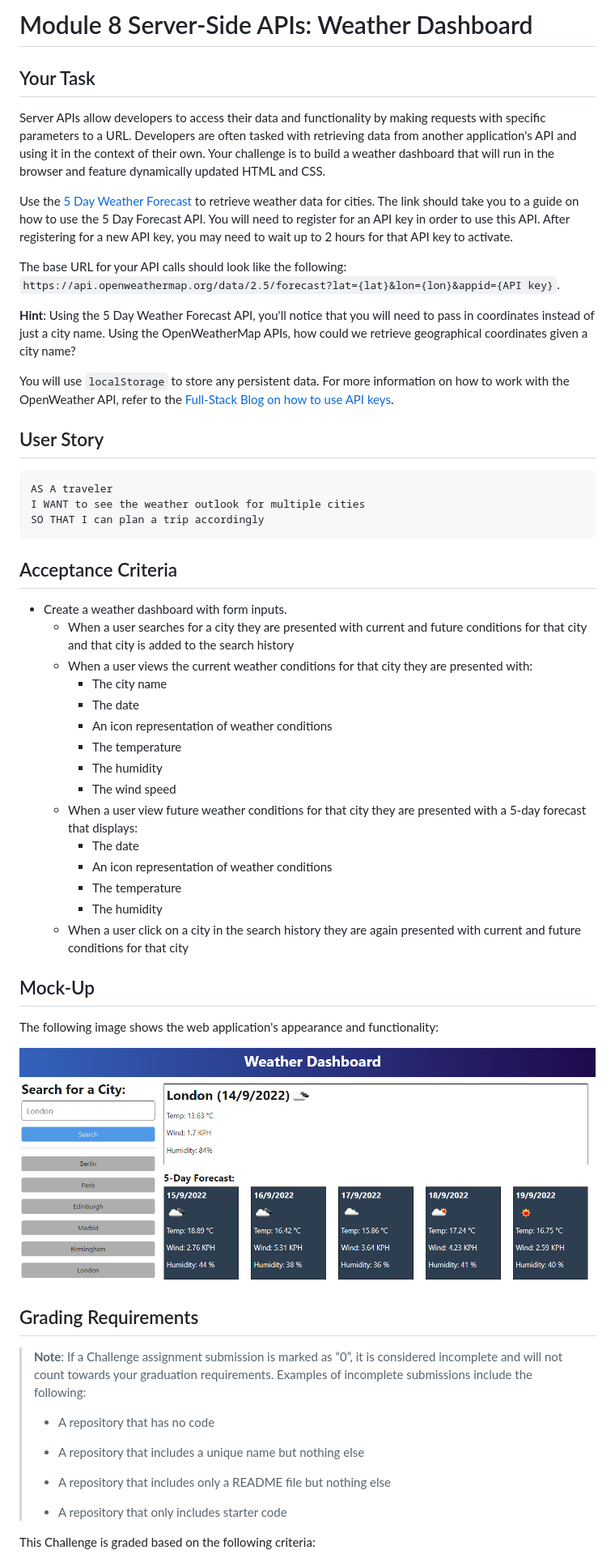
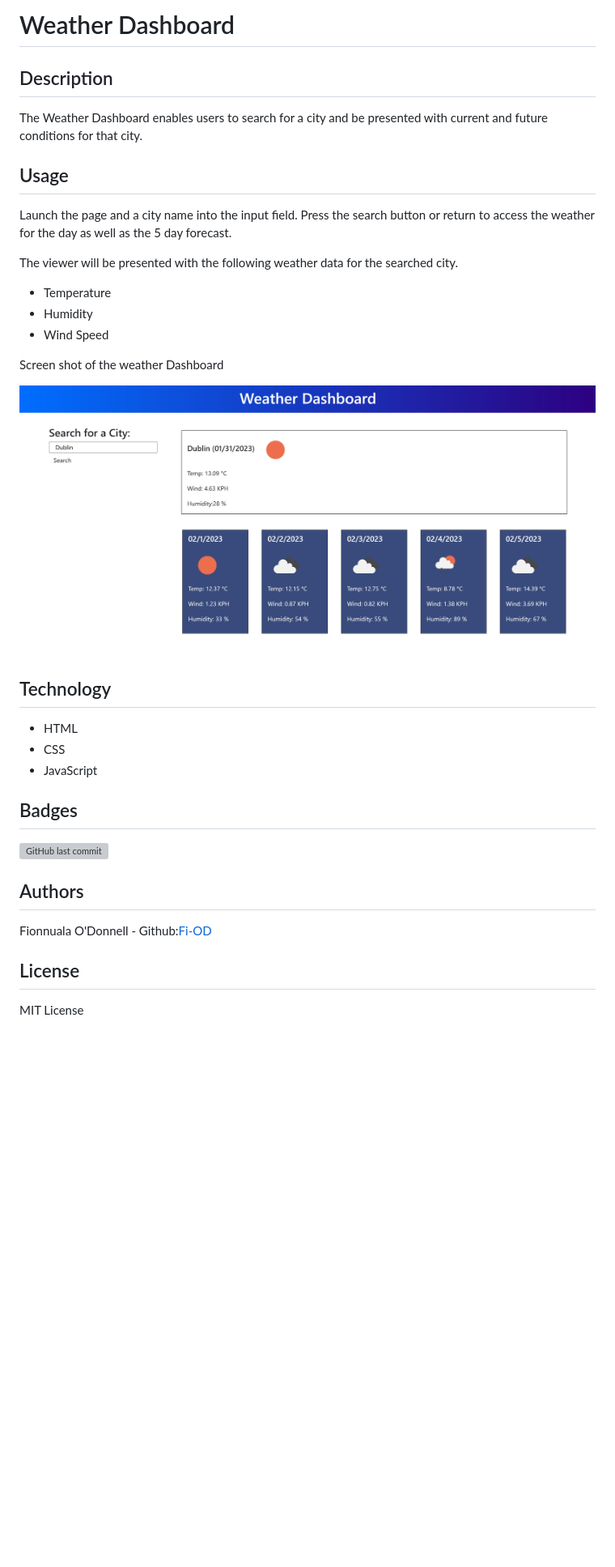
Before and after one commit to Fi-OD/WK8Weather-Dashboard, a Markdown page: README.md, the part around the change printed below. Shown: that part at 81% size. Drawn GitHub-style; pictures changed too: assets/ScreenShot.jpg (added); blank space fills up the shorter version; grey boxes are pictures that could not be loaded.

````diff
--- a/README.md
+++ b/README.md
@@ -1,60 +1,35 @@
-# Module 8 Server-Side APIs: Weather Dashboard
+# Weather Dashboard
 
-## Your Task
+## Description
+The Weather Dashboard  enables users to search for a city and be presented with current and future conditions for that city.
 
-Server APIs allow developers to access their data and functionality by making requests with specific parameters to a URL. Developers are often tasked with retrieving data from another application's API and using it in the context of their own. Your challenge is to build a weather dashboard that will run in the browser and feature dynamically updated HTML and CSS.
 
-Use the [5 Day Weather Forecast](https://openweathermap.org/forecast5) to retrieve weather data for cities. The link should take you to a guide on how to use the 5 Day Forecast API. You will need to register for an API key in order to use this API. After registering for a new API key, you may need to wait up to 2 hours for that API key to activate.
+## Usage
+Launch the page and a city name into the input field. Press the search button or return to access the weather for the day as well as the 5 day forecast.
 
-The base URL for your API calls should look like the following: `https://api.openweathermap.org/data/2.5/forecast?lat={lat}&lon={lon}&appid={API key}`.
+The viewer will be presented with the following weather data for the searched city.
+* Temperature
+* Humidity
+* Wind Speed
 
-**Hint**: Using the 5 Day Weather Forecast API, you'll notice that you will need to pass in coordinates instead of just a city name. Using the OpenWeatherMap APIs, how could we retrieve geographical coordinates given a city name?
+Screen shot of the weather Dashboard
 
-You will use `localStorage` to store any persistent data. For more information on how to work with the OpenWeather API, refer to the [Full-Stack Blog on how to use API keys](https://coding-boot-camp.github.io/full-stack/apis/how-to-use-api-keys).
+![Screen shot of the weather App](/assets/ScreenShot.jpg)
 
-## User Story
+## Technology
+* HTML
+* CSS
+* JavaScript
 
-```text
-AS A traveler
-I WANT to see the weather outlook for multiple cities
-SO THAT I can plan a trip accordingly
-```
+## Badges
+![GitHub last commit](https://img.shields.io/github/last-commit/Fi-OD/WK8Weather-Dashboard?logo=GitHUB)
 
-## Acceptance Criteria
 
-* Create a weather dashboard with form inputs.
-  * When a user searches for a city they are presented with current and future conditions for that city and that city is added to the search history
-  * When a user views the current weather conditions for that city they are presented with:
-    * The city name
-    * The date
-    * An icon representation of weather conditions
-    * The temperature
-    * The humidity
-    * The wind speed
-  * When a user view future weather conditions for that city they are presented with a 5-day forecast that displays:
-    * The date
-    * An icon representation of weather conditions
-    * The temperature
-    * The humidity
-  * When a user click on a city in the search history they are again presented with current and future conditions for that city
+## Authors
 
-## Mock-Up
+Fionnuala O'Donnell - Github:[Fi-OD](https://github.com/Fi-OD)
 
-The following image shows the web application's appearance and functionality:
+## License
 
-![The weather app includes a search option, a list of cities, and a five-day forecast and current weather conditions for London.](./assets/10-server-side-apis-challenge-demo.png)
+MIT License
 
-## Grading Requirements
-
-> **Note**: If a Challenge assignment submission is marked as “0”, it is considered incomplete and will not count towards your graduation requirements. Examples of incomplete submissions include the following:
->
-> * A repository that has no code
->
-> * A repository that includes a unique name but nothing else
->
-> * A repository that includes only a README file but nothing else
->
-> * A repository that only includes starter code
-
-This Challenge is graded based on the following criteria:
-
````
Also changed, not shown: other parts of README.md (+2 -49 lines), 2 other files.
